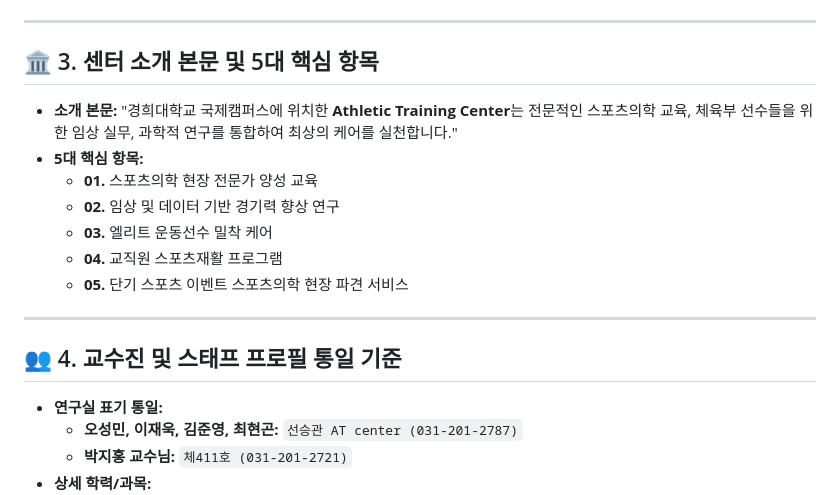
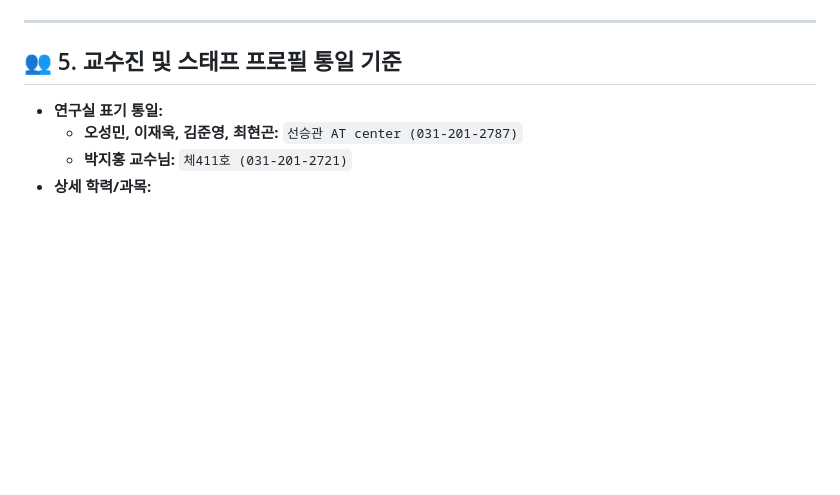
Before and after one commit to hxxne/KHUATcenter, a Markdown page: PROJECT_MEMORY.md, the part around one of its changes. Drawn GitHub-style; blank space fills up the shorter version.

```diff
--- a/PROJECT_MEMORY.md
+++ b/PROJECT_MEMORY.md
@@ -40,18 +64,7 @@
 
 ---
 
-## 🏛️ 3. 센터 소개 본문 및 5대 핵심 항목
-- **소개 본문:** "경희대학교 국제캠퍼스에 위치한 **Athletic Training Center**는 전문적인 스포츠의학 교육, 체육부 선수들을 위한 임상 실무, 과학적 연구를 통합하여 최상의 케어를 실천합니다."
-- **5대 핵심 항목:**
-  - **01.** 스포츠의학 현장 전문가 양성 교육
-  - **02.** 임상 및 데이터 기반 경기력 향상 연구
-  - **03.** 엘리트 운동선수 밀착 케어
-  - **04.** 교직원 스포츠재활 프로그램
-  - **05.** 단기 스포츠 이벤트 스포츠의학 현장 파견 서비스
-
----
-
-## 👥 4. 교수진 및 스태프 프로필 통일 기준
+## 👥 5. 교수진 및 스태프 프로필 통일 기준
 - **연구실 표기 통일:**
   - **오성민, 이재욱, 김준영, 최현곤:** `선승관 AT center (031-201-2787)`
   - **박지홍 교수님:** `체411호 (031-201-2721)`
```
Also changed, not shown: other parts of PROJECT_MEMORY.md (+29 -5 lines).
